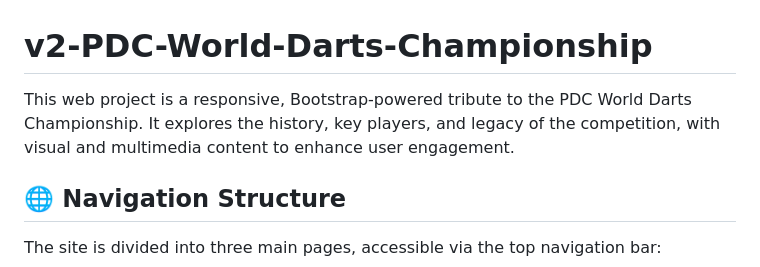
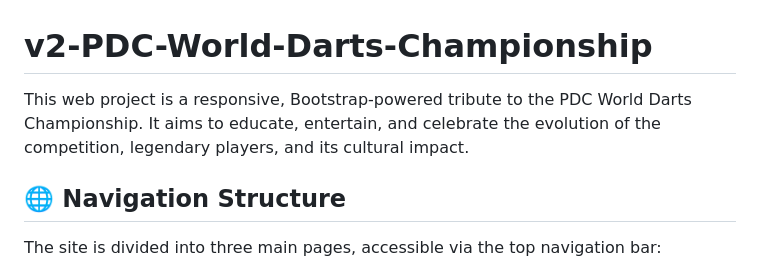
Before and after one commit to joeb-brfc/v2-PDC-World-darts-championship, a Markdown page: README.md, the part around the change. Drawn GitHub-style.

Commit message:
Update opening paragraph

```diff
--- a/README.md
+++ b/README.md
@@ -1,6 +1,6 @@
 # v2-PDC-World-Darts-Championship
 
-This web project is a responsive, Bootstrap-powered tribute to the PDC World Darts Championship. It explores the history, key players, and legacy of the competition, with visual and multimedia content to enhance user engagement.
+This web project is a responsive, Bootstrap-powered tribute to the PDC World Darts Championship. It aims to educate, entertain, and celebrate the evolution of the competition, legendary players, and its cultural impact.
 
 ## 🌐 Navigation Structure
 
```
